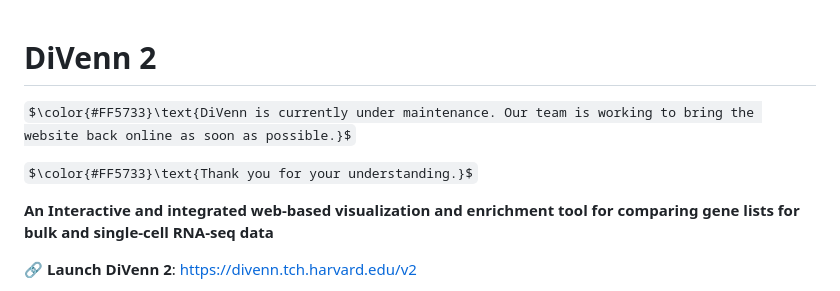
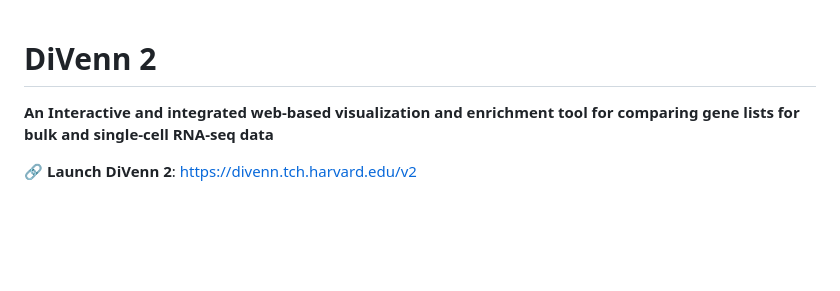
Before and after one commit to BCH-RC/DiVenn2, a Markdown page: README.md, the part around the change. Rendered like a GitHub page; some formulas as TeX source; blank space fills up the shorter version.

Commit message:
Update README to remove maintenance message
Removed maintenance notice from README.

```diff
--- a/README.md
+++ b/README.md
@@ -1,8 +1,5 @@
 # **DiVenn 2**
 
-$\color{#FF5733}\text{DiVenn is currently under maintenance. Our team is working to bring the website back online as soon as possible.}$
-
-$\color{#FF5733}\text{Thank you for your understanding.}$
 
 **An Interactive and integrated web-based visualization and enrichment tool for comparing gene lists for bulk and single-cell RNA-seq data**
 
```
